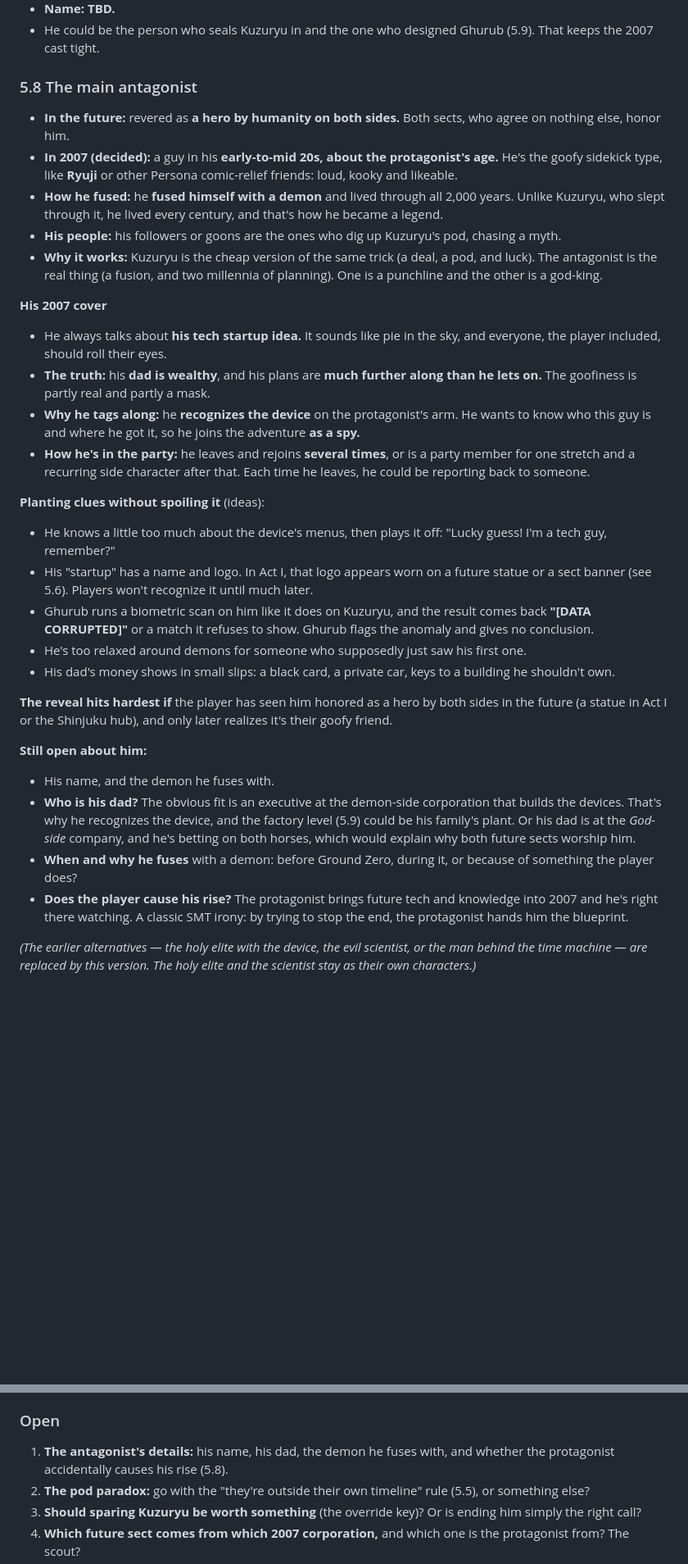
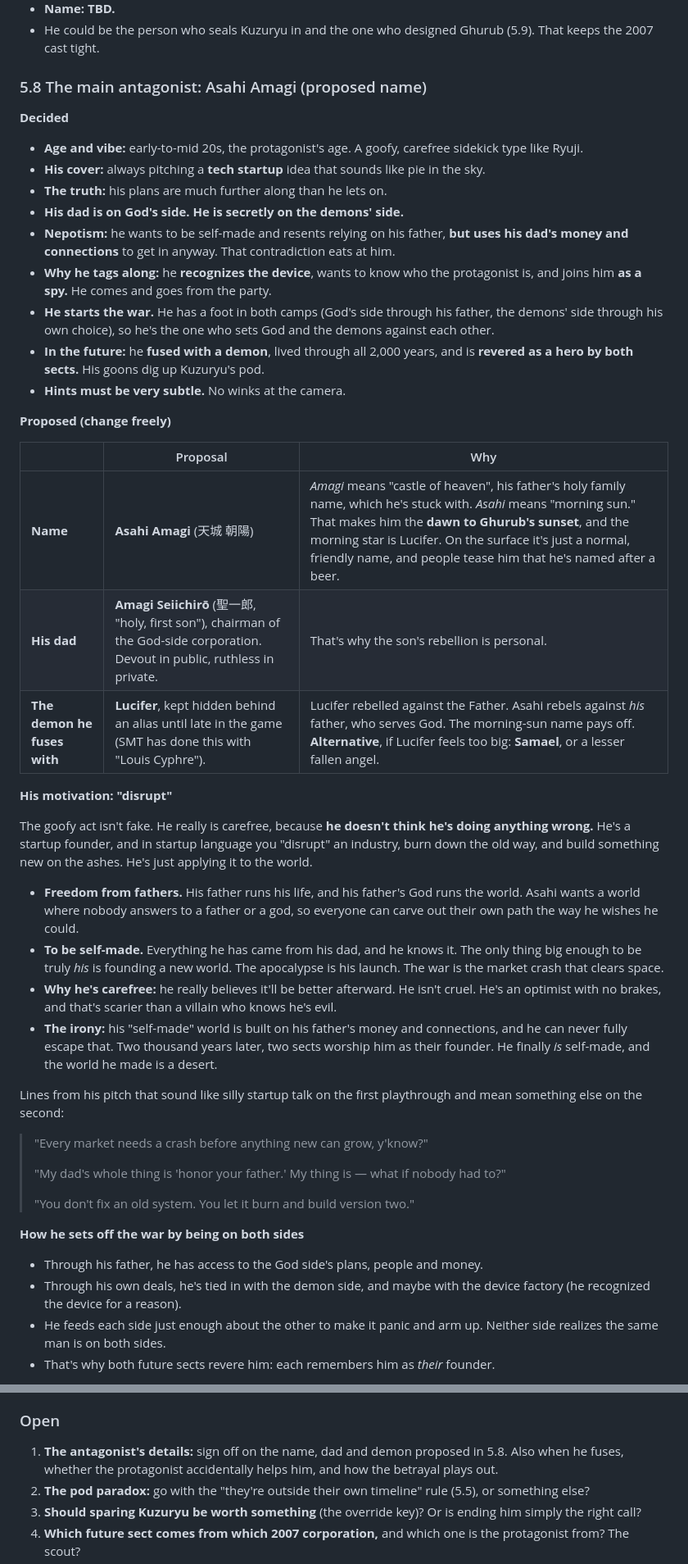
Before and after one commit to jakeleinenmarketing-collab/general, a Markdown page: ghurub/DESIGN.md, 2 parts joined by grey strips. Shown at 82% size. GitHub-like rendering; blank space fills up the shorter version.

Commit message:
Design bible: antagonist motive, name/dad/demon proposals, subtle hints incl. Ghurub repair
Co-Authored-By: Claude Opus 5.5 <noreply@anthropic.com>
Claude-Session: https://claude.ai/code/session_012o7rbftBiDqL5zyCXbsy9j

```diff
--- a/ghurub/DESIGN.md
+++ b/ghurub/DESIGN.md
@@ -162,33 +163,46 @@ These are your messages from the Gemini session, kept verbatim in order (only ob
 - **Name: TBD.**
 - He could be the person who seals Kuzuryu in and the one who designed Ghurub (5.9). That keeps the 2007 cast tight.
 
-### 5.8 The main antagonist
+### 5.8 The main antagonist: Asahi Amagi (proposed name)
 
-- **In the future:** revered as **a hero by humanity on both sides.** Both sects, who agree on nothing else, honor him.
-- **In 2007 (decided):** a guy in his **early-to-mid 20s, about the protagonist's age.** He's the goofy sidekick type, like **Ryuji** or other Persona comic-relief friends: loud, kooky and likeable.
-- **How he fused:** he **fused himself with a demon** and lived through all 2,000 years. Unlike Kuzuryu, who slept through it, he lived every century, and that's how he became a legend.
-- **His people:** his followers or goons are the ones who dig up Kuzuryu's pod, chasing a myth.
-- **Why it works:** Kuzuryu is the cheap version of the same trick (a deal, a pod, and luck). The antagonist is the real thing (a fusion, and two millennia of planning). One is a punchline and the other is a god-king.
+**Decided**
+- **Age and vibe:** early-to-mid 20s, the protagonist's age. A goofy, carefree sidekick type like Ryuji.
+- **His cover:** always pitching a **tech startup** idea that sounds like pie in the sky.
+- **The truth:** his plans are much further along than he lets on.
+- **His dad is on God's side. He is secretly on the demons' side.**
+- **Nepotism:** he wants to be self-made and resents relying on his father, **but uses his dad's money and connections** to get in anyway. That contradiction eats at him.
+- **Why he tags along:** he **recognizes the device**, wants to know who the protagonist is, and joins him **as a spy.** He comes and goes from the party.
+- **He starts the war.** He has a foot in both camps (God's side through his father, the demons' side through his own choice), so he's the one who sets God and the demons against each other.
+- **In the future:** he **fused with a demon**, lived through all 2,000 years, and is **revered as a hero by both sects.** His goons dig up Kuzuryu's pod.
+- **Hints must be very subtle.** No winks at the camera.
 
-**His 2007 cover**
-- He always talks about **his tech startup idea.** It sounds like pie in the sky, and everyone, the player included, should roll their eyes.
-- **The truth:** his **dad is wealthy**, and his plans are **much further along than he lets on.** The goofiness is partly real and partly a mask.
-- **Why he tags along:** he **recognizes the device** on the protagonist's arm. He wants to know who this guy is and where he got it, so he joins the adventure **as a spy.**
-- **How he's in the party:** he leaves and rejoins **several times**, or is a party member for one stretch and a recurring side character after that. Each time he leaves, he could be reporting back to someone.
+**Proposed (change freely)**
 
-**Planting clues without spoiling it** (ideas):
-- He knows a little too much about the device's menus, then plays it off: "Lucky guess! I'm a tech guy, remember?"
-- His "startup" has a name and logo. In Act I, that logo appears worn on a future statue or a sect banner (see 5.6). Players won't recognize it until much later.
-- Ghurub runs a biometric scan on him like it does on Kuzuryu, and the result comes back **"[DATA CORRUPTED]"** or a match it refuses to show. Ghurub flags the anomaly and gives no conclusion.
-- He's too relaxed around demons for someone who supposedly just saw his first one.
-- His dad's money shows in small slips: a black card, a private car, keys to a building he shouldn't own.
+| | Proposal | Why |
+| --- | --- | --- |
+| **Name** | **Asahi Amagi** (天城 朝陽) | *Amagi* means "castle of heaven", his father's holy family name, which he's stuck with. *Asahi* means "morning sun." That makes him the **dawn to Ghurub's sunset**, and the morning star is Lucifer. On the surface it's just a normal, friendly name, and people tease him that he's named after a beer. |
+| **His dad** | **Amagi Seiichirō** (聖一郎, "holy, first son"), chairman of the God-side corporation. Devout in public, ruthless in private. | That's why the son's rebellion is personal. |
+| **The demon he fuses with** | **Lucifer**, kept hidden behind an alias until late in the game (SMT has done this with "Louis Cyphre"). | Lucifer rebelled against the Father. Asahi rebels against *his* father, who serves God. The morning-sun name pays off. **Alternative**, if Lucifer feels too big: **Samael**, or a lesser fallen angel. |
 
-**The reveal hits hardest if** the player has seen him honored as a hero by both sides in the future (a statue in Act I or the Shinjuku hub), and only later realizes it's their goofy friend.
+**His motivation: "disrupt"**
 
-**Still open about him:**
-- His name, and the demon he fuses with.
-- **Who is his dad?** The obvious fit is an executive at the demon-side corporation that builds the devices. That's why he recognizes the device, and the factory level (5.9) could be his family's plant. Or his dad is at the *God-side* company, and he's betting on both horses, which would explain why both future sects worship him.
-- **When and why he fuses** with a demon: before Ground Zero, during it, or because of something the player does?
-- **Does the player cause his rise?** The protagonist brings future tech and knowledge into 2007 and he's right there watching. A classic SMT irony: by trying to stop the end, the protagonist hands him the blueprint.
+The goofy act isn't fake. He really is carefree, because **he doesn't think he's doing anything wrong.** He's a startup founder, and in startup language you "disrupt" an industry, burn down the old way, and build something new on the ashes. He's just applying it to the world.
 
-*(The earlier alternatives — the holy elite with the device, the evil scientist, or the man behind the time machine — are replaced by this version. The holy elite and the scientist stay as their own characters.)*
+- **Freedom from fathers.** His father runs his life, and his father's God runs the world. Asahi wants a world where nobody answers to a father or a god, so everyone can carve out their own path the way he wishes he could.
+- **To be self-made.** Everything he has came from his dad, and he knows it. The only thing big enough to be truly *his* is founding a new world. The apocalypse is his launch. The war is the market crash that clears space.
+- **Why he's carefree:** he really believes it'll be better afterward. He isn't cruel. He's an optimist with no brakes, and that's scarier than a villain who knows he's evil.
+- **The irony:** his "self-made" world is built on his father's money and connections, and he can never fully escape that. Two thousand years later, two sects worship him as their founder. He finally *is* self-made, and the world he made is a desert.
+
+Lines from his pitch that sound like silly startup talk on the first playthrough and mean something else on the second:
+> "Every market needs a crash before anything new can grow, y'know?"
+>
+> "My dad's whole thing is 'honor your father.' My thing is — what if nobody had to?"
+>
+> "You don't fix an old system. You let it burn and build version two."
+
+**How he sets off the war by being on both sides**
+- Through his father, he has access to the God side's plans, people and money.
+- Through his own deals, he's tied in with the demon side, and maybe with the device factory (he recognized the device for a reason).
+- He feeds each side just enough about the other to make it panic and arm up. Neither side realizes the same man is on both sides.
+- That's why both future sects revere him: each remembers him as *their* founder.
+
@@ -356,7 +385,7 @@ You said you like these. They're noted to come back to:
 - The hints that the sects came from the corporations: worn logos, drifting names, scripture that's really a corporate handbook, sacred sites at old HQs (5.6).
 
 ### Open
-1. **The antagonist's details:** his name, his dad, the demon he fuses with, and whether the protagonist accidentally causes his rise (5.8).
+1. **The antagonist's details:** sign off on the name, dad and demon proposed in 5.8. Also when he fuses, whether the protagonist accidentally helps him, and how the betrayal plays out.
 2. **The pod paradox:** go with the "they're outside their own timeline" rule (5.5), or something else?
 3. **Should sparing Kuzuryu be worth something** (the override key)? Or is ending him simply the right call?
 4. **Which future sect comes from which 2007 corporation,** and which one is the protagonist from? The scout?
```
Also changed, not shown: other parts of ghurub/DESIGN.md (+17 -1 lines).
